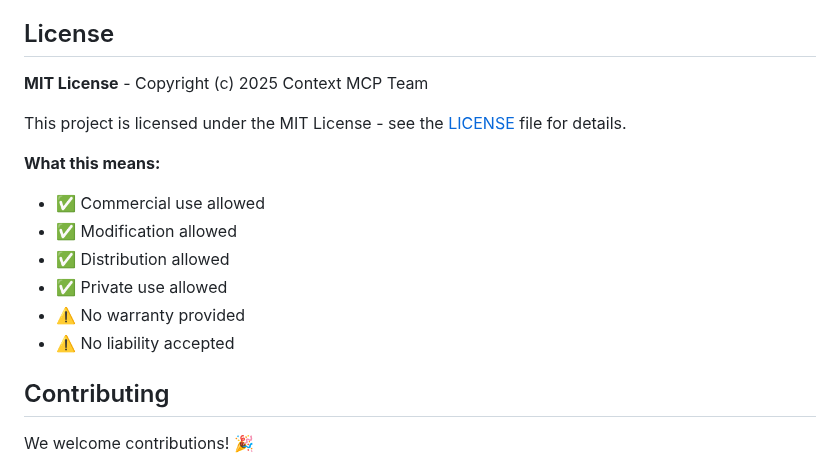
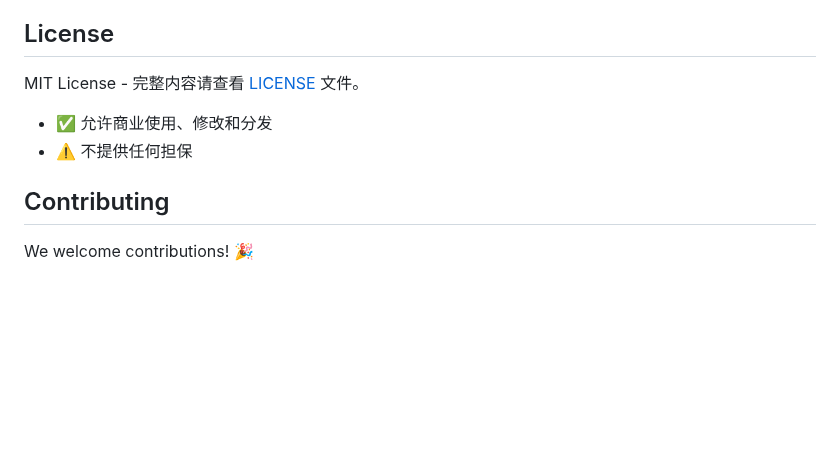
Before and after one commit to geq1fan/context-mcp, a Markdown page: README.md, the part around one of its changes. GitHub-like rendering; blank space fills up the shorter version.

```diff
--- a/README.md
+++ b/README.md
@@ -198,17 +195,10 @@ PROJECT_ROOT=$(pwd) uv run pytest --cov=agent_mcp
 
 ## License
 
-**MIT License** - Copyright (c) 2025 Context MCP Team
+MIT License - 完整内容请查看 [LICENSE](LICENSE) 文件。
 
-This project is licensed under the MIT License - see the [LICENSE](LICENSE) file for details.
-
-**What this means:**
-- ✅ Commercial use allowed
-- ✅ Modification allowed
-- ✅ Distribution allowed
-- ✅ Private use allowed
-- ⚠️ No warranty provided
-- ⚠️ No liability accepted
+- ✅ 允许商业使用、修改和分发
+- ⚠️ 不提供任何担保
 
 ## Contributing
 
```
Also changed, not shown: other parts of README.md (+52 -55 lines).
